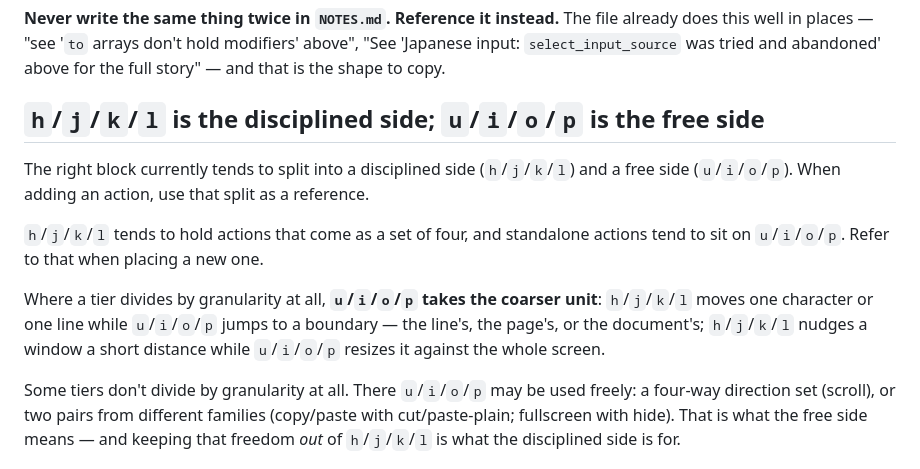
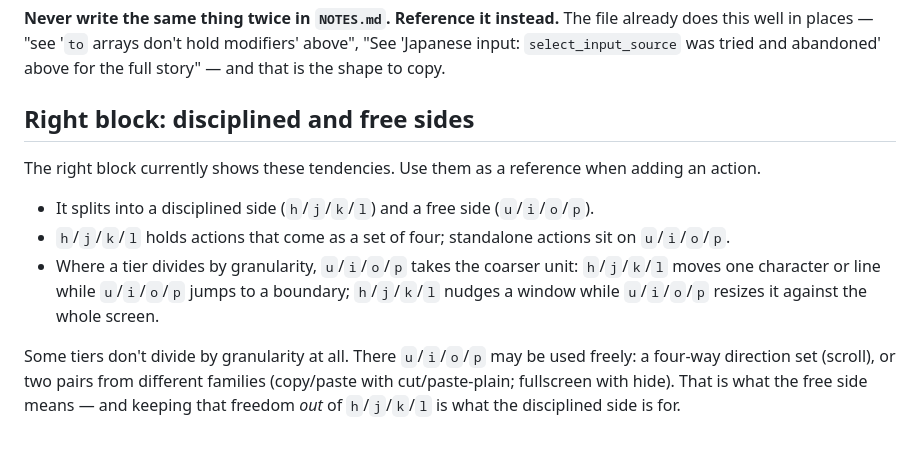
Before and after one commit to soh-arch/goku-karabiner-config, a Markdown page: AGENTS.md, the part around the change. GitHub-like rendering.

Commit message:
docs: list the right-block tendencies as bullets
Co-Authored-By: Claude Opus 5.5 <noreply@anthropic.com>

```diff
--- a/AGENTS.md
+++ b/AGENTS.md
@@ -37,21 +37,19 @@ The file already does this well in places — "see '`to` arrays don't hold
 modifiers' above", "See 'Japanese input: `select_input_source` was tried
 and abandoned' above for the full story" — and that is the shape to copy.
 
-## `h`/`j`/`k`/`l` is the disciplined side; `u`/`i`/`o`/`p` is the free side
+## Right block: disciplined and free sides
 
-The right block currently tends to split into a disciplined side
-(`h`/`j`/`k`/`l`) and a free side (`u`/`i`/`o`/`p`). When adding an action,
-use that split as a reference.
+The right block currently shows these tendencies. Use them as a reference
+when adding an action.
 
-`h`/`j`/`k`/`l` tends to hold actions that come as a set of four, and
-standalone actions tend to sit on `u`/`i`/`o`/`p`. Refer to that when
-placing a new one.
-
-Where a tier divides by granularity at all, **`u`/`i`/`o`/`p` takes the
-coarser unit**: `h`/`j`/`k`/`l` moves one character or one line while
-`u`/`i`/`o`/`p` jumps to a boundary — the line's, the page's, or the
-document's; `h`/`j`/`k`/`l` nudges a window a short distance while
-`u`/`i`/`o`/`p` resizes it against the whole screen.
+- It splits into a disciplined side (`h`/`j`/`k`/`l`) and a free side
+  (`u`/`i`/`o`/`p`).
+- `h`/`j`/`k`/`l` holds actions that come as a set of four; standalone
+  actions sit on `u`/`i`/`o`/`p`.
+- Where a tier divides by granularity, `u`/`i`/`o`/`p` takes the coarser
+  unit: `h`/`j`/`k`/`l` moves one character or line while `u`/`i`/`o`/`p`
+  jumps to a boundary; `h`/`j`/`k`/`l` nudges a window while
+  `u`/`i`/`o`/`p` resizes it against the whole screen.
 
 Some tiers don't divide by granularity at all. There `u`/`i`/`o`/`p` may be
 used freely: a four-way direction set (scroll), or two pairs from different
```
